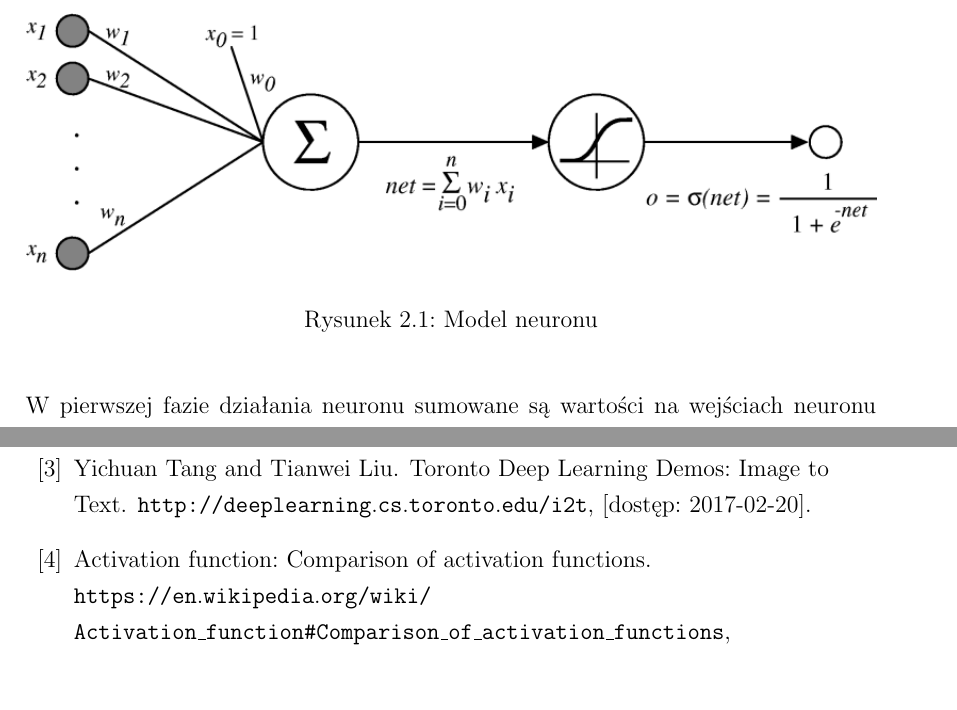
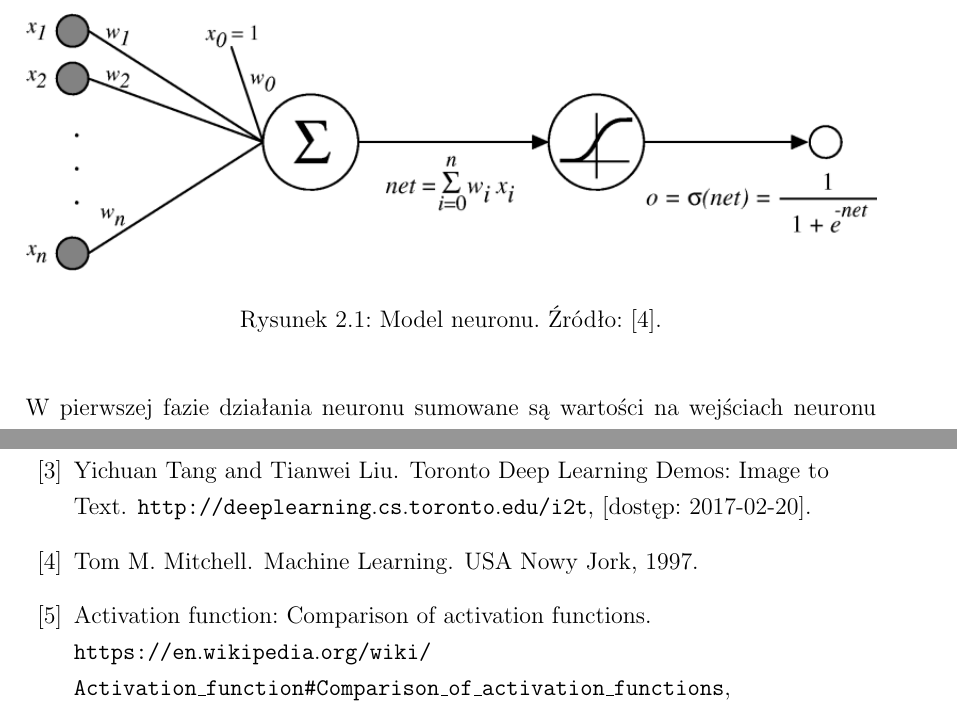
Before and after one commit to nme01/mgr-tex, a LaTeX document (tex/main.tex, which reads tex/ann.tex, tex/bibliography.bib): two parts of pages 10 and 54 of 55 before the commit and two parts of pages 10 and 54 of 56 after it, joined at a grey line, cut so that both start at the same text, the shorter picture padded with empty space. Compiled offline with pdfLaTeX.

Commit message:
Dodanie źródła do obrazku: "Model neuronu."

```diff
--- a/tex/ann.tex
+++ b/tex/ann.tex
@@ -18,7 +18,7 @@ Przykładowym neuronem używanym powszechnie w~sieciach neuronowych jest neuron
 \begin{figure}[H]
 	\centering
 	\includegraphics[width=\linewidth]{img/sigmoid-neuron.png}
-	\caption{Model neuronu}
+	\caption{Model neuronu. Źródło: \cite{neuron-model}.}
 	\label{img:model-neuronu}
 \end{figure}
 
--- a/tex/bibliography.bib
+++ b/tex/bibliography.bib
@@ -160,0 +165,3 @@
+  howpublished={USA Nowy Jork, 1997}
+}
+neuron-model
```
Also changed, not shown: tex/bibliography.bib (4 more changed lines).
